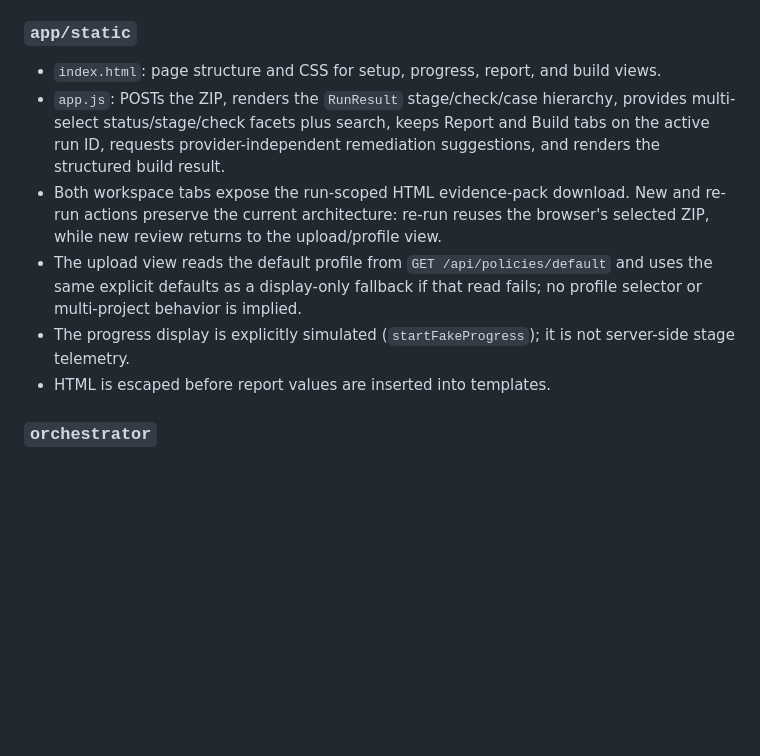
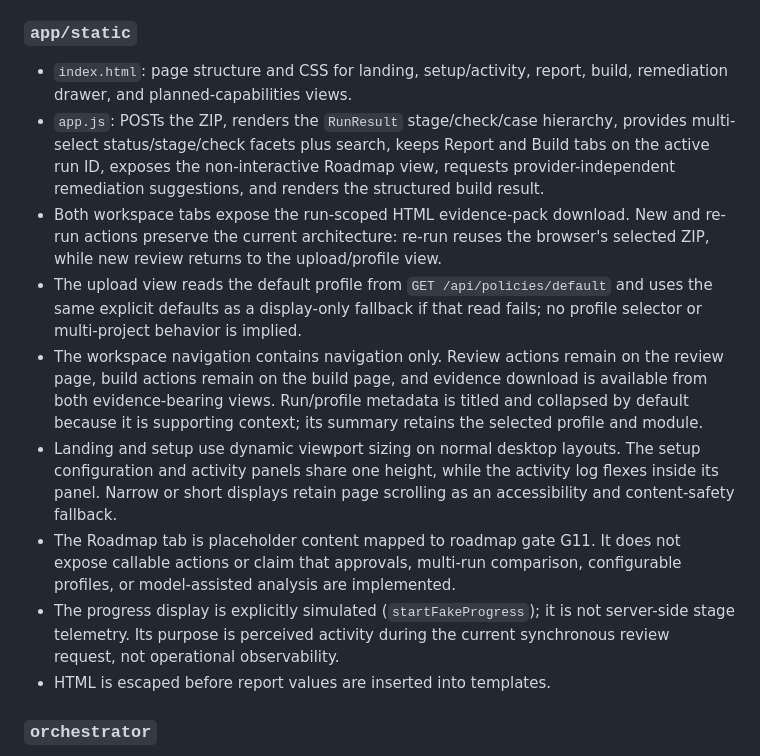
Before and after one commit to Koushik-Ambadi/reviewAgent, a Markdown page: docs/engineering/architecture.md, the part around the change. GitHub-like rendering; blank space fills up the shorter version.

```diff
--- a/docs/engineering/architecture.md
+++ b/docs/engineering/architecture.md
@@ -232,20 +232,34 @@ The API returns templates; the pipeline owns execution-time loading.
 
 ### `app/static`
 
-- `index.html`: page structure and CSS for setup, progress, report, and build
-  views.
+- `index.html`: page structure and CSS for landing, setup/activity, report,
+  build, remediation drawer, and planned-capabilities views.
 - `app.js`: POSTs the ZIP, renders the `RunResult` stage/check/case hierarchy,
   provides multi-select status/stage/check facets plus search, keeps Report and
-  Build tabs on the active run ID, requests provider-independent remediation
-  suggestions, and renders the structured build result.
+  Build tabs on the active run ID, exposes the non-interactive Roadmap view,
+  requests provider-independent remediation suggestions, and renders the
+  structured build result.
 - Both workspace tabs expose the run-scoped HTML evidence-pack download. New and
   re-run actions preserve the current architecture: re-run reuses the browser's
   selected ZIP, while new review returns to the upload/profile view.
 - The upload view reads the default profile from `GET /api/policies/default` and
   uses the same explicit defaults as a display-only fallback if that read fails;
   no profile selector or multi-project behavior is implied.
+- The workspace navigation contains navigation only. Review actions remain on
+  the review page, build actions remain on the build page, and evidence download
+  is available from both evidence-bearing views. Run/profile metadata is titled
+  and collapsed by default because it is supporting context; its summary retains
+  the selected profile and module.
+- Landing and setup use dynamic viewport sizing on normal desktop layouts. The
+  setup configuration and activity panels share one height, while the activity
+  log flexes inside its panel. Narrow or short displays retain page scrolling as
+  an accessibility and content-safety fallback.
+- The Roadmap tab is placeholder content mapped to roadmap gate G11. It does not
+  expose callable actions or claim that approvals, multi-run comparison,
+  configurable profiles, or model-assisted analysis are implemented.
 - The progress display is explicitly simulated (`startFakeProgress`); it is not
-  server-side stage telemetry.
+  server-side stage telemetry. Its purpose is perceived activity during the
+  current synchronous review request, not operational observability.
 - HTML is escaped before report values are inserted into templates.
 
 ### `orchestrator`
```
Also changed, not shown: docs/engineering/decisions-and-lessons.md (+30 -0 lines), docs/engineering/roadmap.md (+23 -2 lines).
